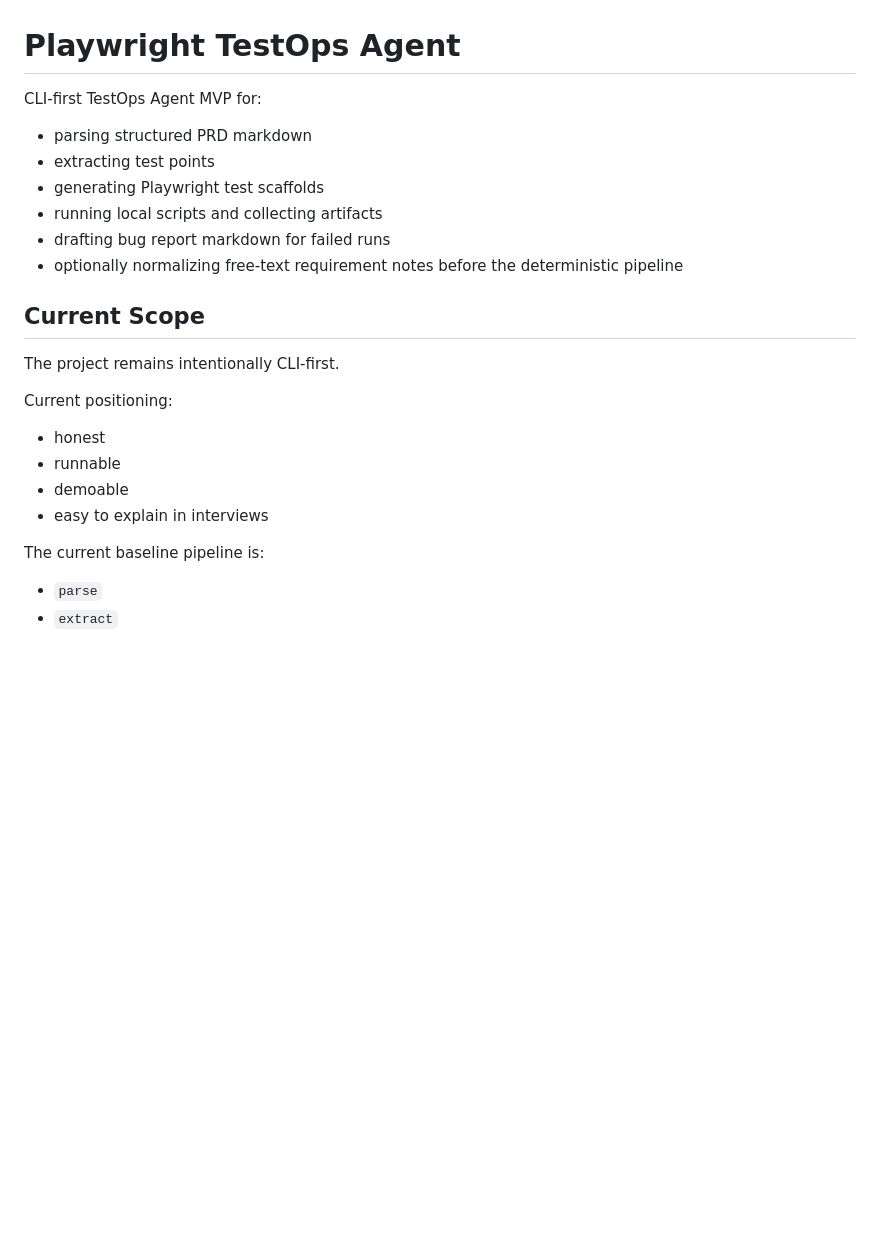
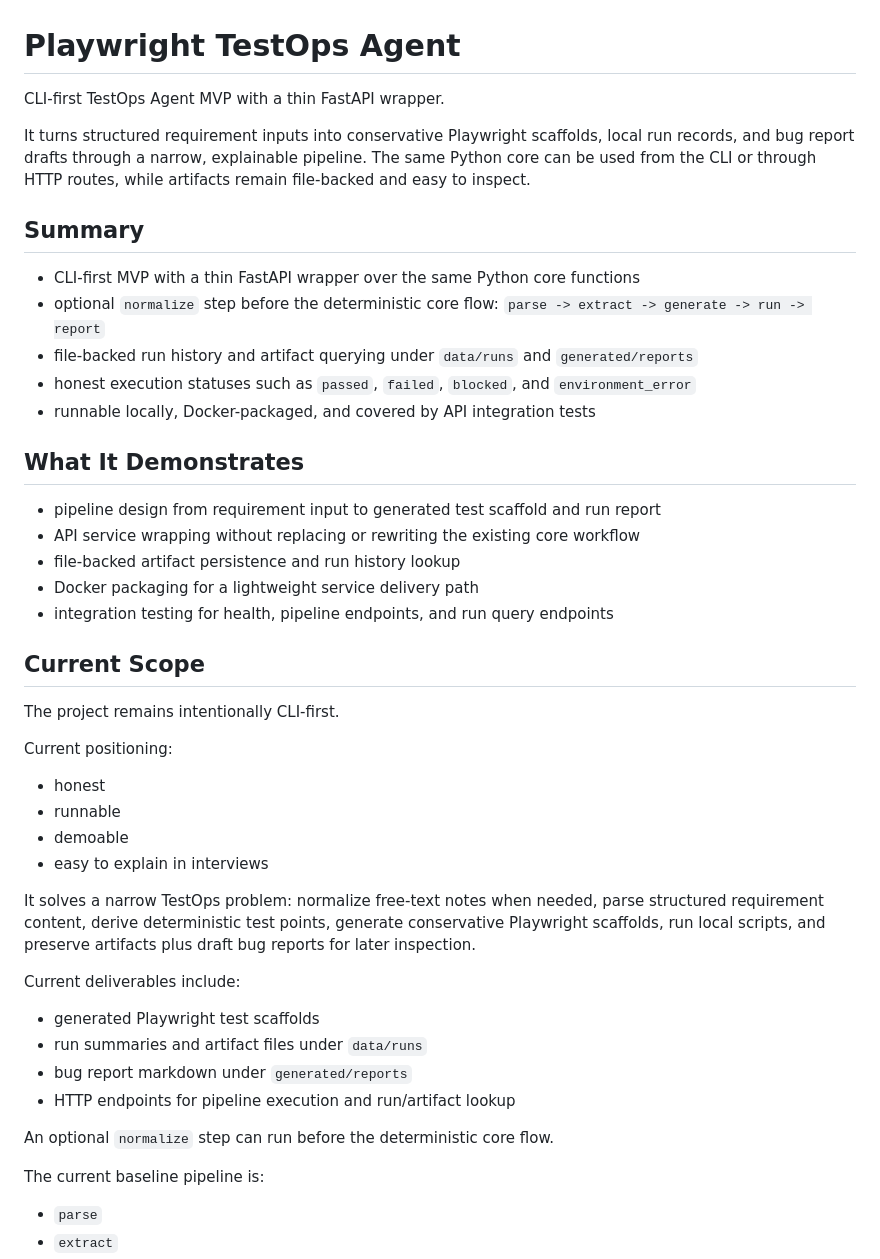
Before and after one commit to ksu3342/playwright-testops-agent, a Markdown page: README.md, the part around the change. Drawn GitHub-style; blank space fills up the shorter version.

Commit message:
Refine README intro and align pipeline wording

```diff
--- a/README.md
+++ b/README.md
@@ -1,12 +1,24 @@
 # Playwright TestOps Agent
 
-CLI-first TestOps Agent MVP for:
-- parsing structured PRD markdown
-- extracting test points
-- generating Playwright test scaffolds
-- running local scripts and collecting artifacts
-- drafting bug report markdown for failed runs
-- optionally normalizing free-text requirement notes before the deterministic pipeline
+CLI-first TestOps Agent MVP with a thin FastAPI wrapper.
+
+It turns structured requirement inputs into conservative Playwright scaffolds, local run records, and bug report drafts through a narrow, explainable pipeline. The same Python core can be used from the CLI or through HTTP routes, while artifacts remain file-backed and easy to inspect.
+
+## Summary
+
+- CLI-first MVP with a thin FastAPI wrapper over the same Python core functions
+- optional `normalize` step before the deterministic core flow: `parse -> extract -> generate -> run -> report`
+- file-backed run history and artifact querying under `data/runs` and `generated/reports`
+- honest execution statuses such as `passed`, `failed`, `blocked`, and `environment_error`
+- runnable locally, Docker-packaged, and covered by API integration tests
+
+## What It Demonstrates
+
+- pipeline design from requirement input to generated test scaffold and run report
+- API service wrapping without replacing or rewriting the existing core workflow
+- file-backed artifact persistence and run history lookup
+- Docker packaging for a lightweight service delivery path
+- integration testing for health, pipeline endpoints, and run query endpoints
 
 ## Current Scope
 
@@ -17,6 +29,16 @@ Current positioning:
 - runnable
 - demoable
 - easy to explain in interviews
+
+It solves a narrow TestOps problem: normalize free-text notes when needed, parse structured requirement content, derive deterministic test points, generate conservative Playwright scaffolds, run local scripts, and preserve artifacts plus draft bug reports for later inspection.
+
+Current deliverables include:
+- generated Playwright test scaffolds
+- run summaries and artifact files under `data/runs`
+- bug report markdown under `generated/reports`
+- HTTP endpoints for pipeline execution and run/artifact lookup
+
+An optional `normalize` step can run before the deterministic core flow.
 
 The current baseline pipeline is:
 - `parse`
```
